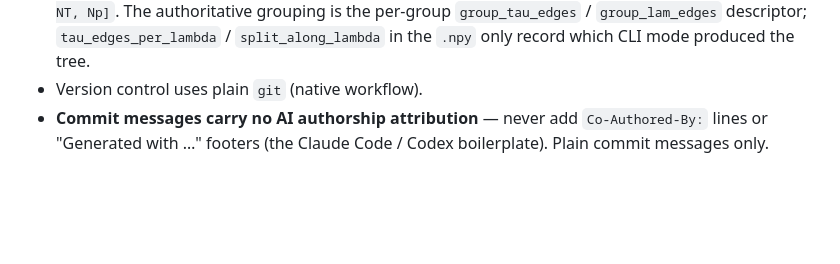
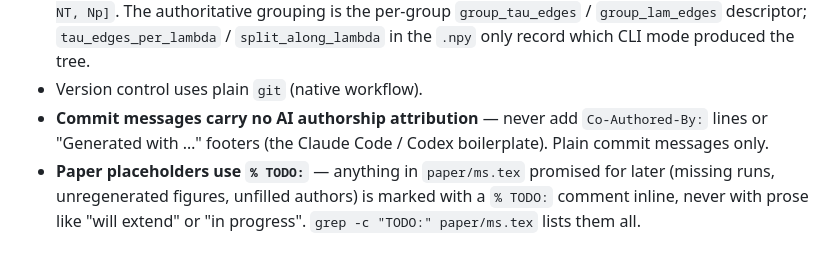
Before and after one commit to lively-stars/tau-sorting, a Markdown page: AGENTS.md, the part around the change. GitHub-like rendering; blank space fills up the shorter version.

Commit message:
Document paper TODO-marker convention

```diff
--- a/AGENTS.md
+++ b/AGENTS.md
@@ -164,3 +164,4 @@ leaf-count cap is `--max-groups` in `qrad_optimize.py` (default 8).
 - Saved opacity bands factorize as `band = group * nSplits + split` (`nSplits = 3`: low/mid/high), where a `group` is a **guillotine-tree leaf** in τ-major DFS pre-order (τ cuts at the root, a λ-chain per τ band) — the canonical band order for **every** mode (the former uniform-per-cell layout is relabeled into this τ-major order). The `.npy` stores **linear** opacity with linear `T`/`p`; the `.dat` stores **natural-log** opacity (`kap_mean = ln(mixed)`) with `log10(T)`/`log10(p)` axes and a leading band axis `[nBands, NT, Np]`. The authoritative grouping is the per-group `group_tau_edges` / `group_lam_edges` descriptor; `tau_edges_per_lambda` / `split_along_lambda` in the `.npy` only record which CLI mode produced the tree.
 - Version control uses plain `git` (native workflow).
 - **Commit messages carry no AI authorship attribution** — never add `Co-Authored-By:` lines or "Generated with …" footers (the Claude Code / Codex boilerplate). Plain commit messages only.
+- **Paper placeholders use `% TODO:`** — anything in `paper/ms.tex` promised for later (missing runs, unregenerated figures, unfilled authors) is marked with a `% TODO:` comment inline, never with prose like "will extend" or "in progress". `grep -c "TODO:" paper/ms.tex` lists them all.
```
